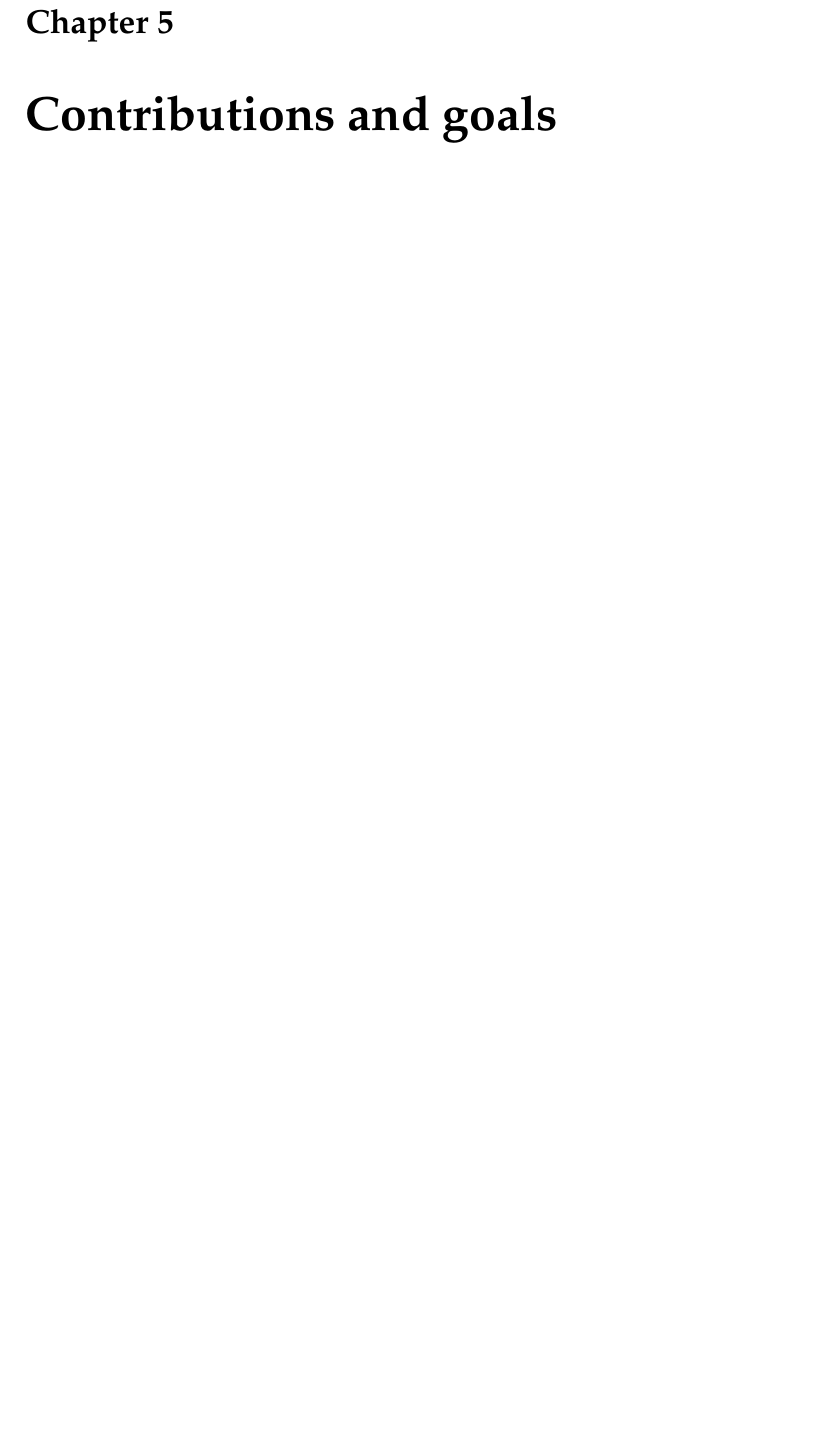
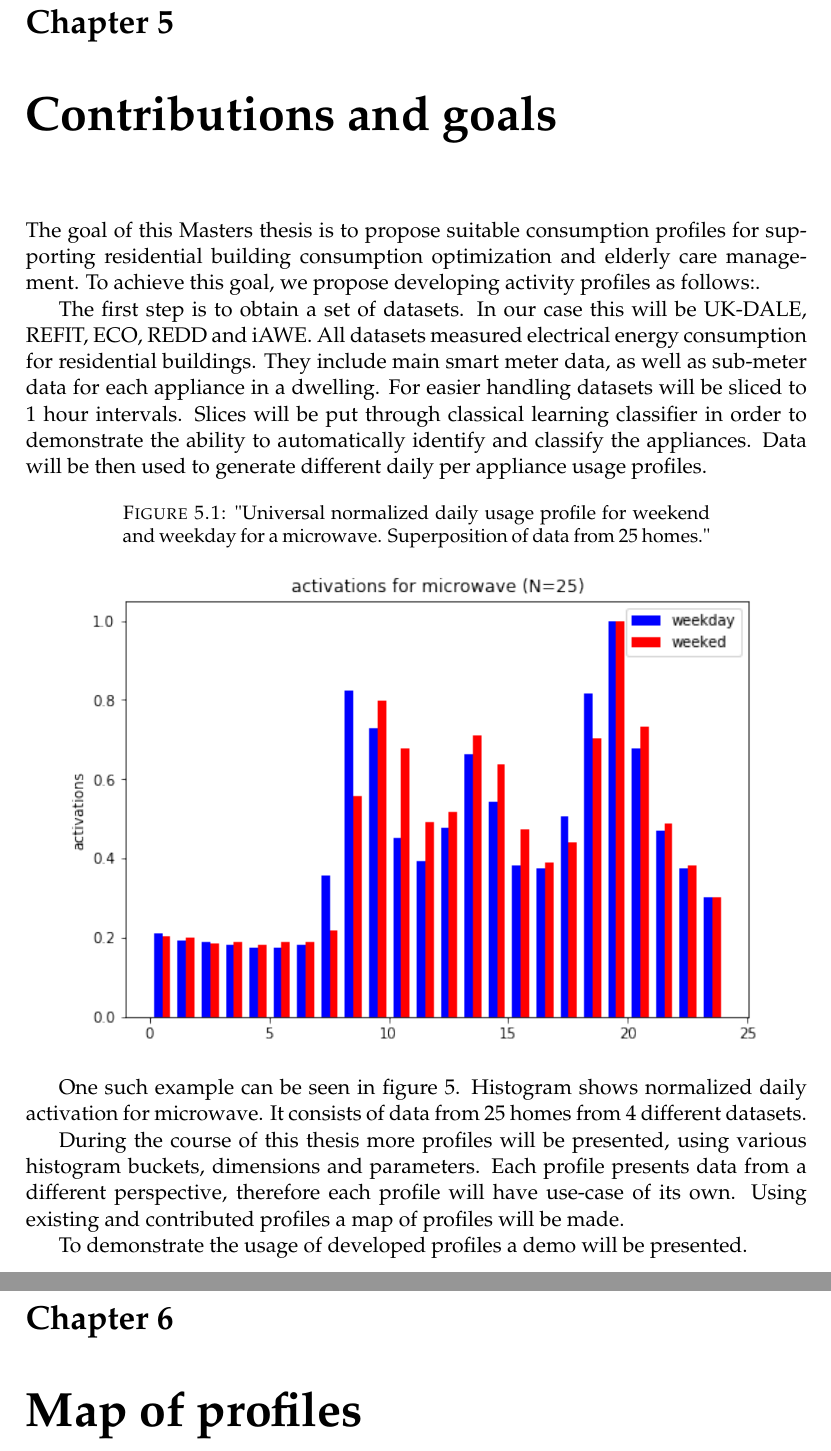
Before and after one commit to jenkoj/msc, a LaTeX thesis (latex/main.tex): part of page 17 of 22 before the commit and two parts of pages 17 and 19 of 24 after it, the two joined at a grey line, cut so that both start at the same text, the shorter picture padded with empty space. Compiled offline with pdfLaTeX.

Commit message:
Add draft content into Chapter 5: Contributions and Goals

```diff
--- a/latex/main.tex
+++ b/latex/main.tex
@@ -628,7 +628,34 @@ automation, to run certain tasks when a user enters or leaves the room or a buil
 
 \chapter{Contributions and goals}
 
+The goal of this Masters thesis is to propose suitable consumption profiles for supporting residential building consumption optimization and elderly care management.
+To achieve this goal, we propose developing activity profiles as follows:.
 
+The first step is to obtain a set of datasets. In our case this will be UK-DALE, REFIT, ECO, REDD and iAWE.
+All datasets measured electrical energy consumption for residential buildings.
+They include main smart meter data, as well as sub-meter data for each appliance in a dwelling.
+For easier handling datasets will be sliced to 1 hour intervals.
+Slices will be put through classical learning classifier in order to demonstrate the ability to automatically identify and classify the appliances.
+Data will be then used to generate different daily per appliance usage profiles.
+
+\begin{figure}[h!]
+	\centering
+	\caption{"Universal normalized daily usage profile for weekend and weekday for a microwave. Superposition of data from 25 homes."}
+	\includegraphics[width=0.9\textwidth]{Figures/microwave_norm_n25.png}
+	\label{fig:UniNormMicrowave}
+\end{figure}
+
+One such example can be seen in figure 5. Histogram shows normalized daily
+activation for microwave. It consists of data from 25 homes from 4 different
+datasets.
+
+During the course of this thesis more profiles will be presented, using various histogram buckets, dimensions and parameters.
+Each profile presents data from a different perspective, therefore each profile will have use-case of its own.
+Using existing and contributed profiles a map of profiles will be made.
+
+To demonstrate the usage of developed profiles a demo will be presented.
+
+\chapter{Map of profiles}
 
 
 
```
